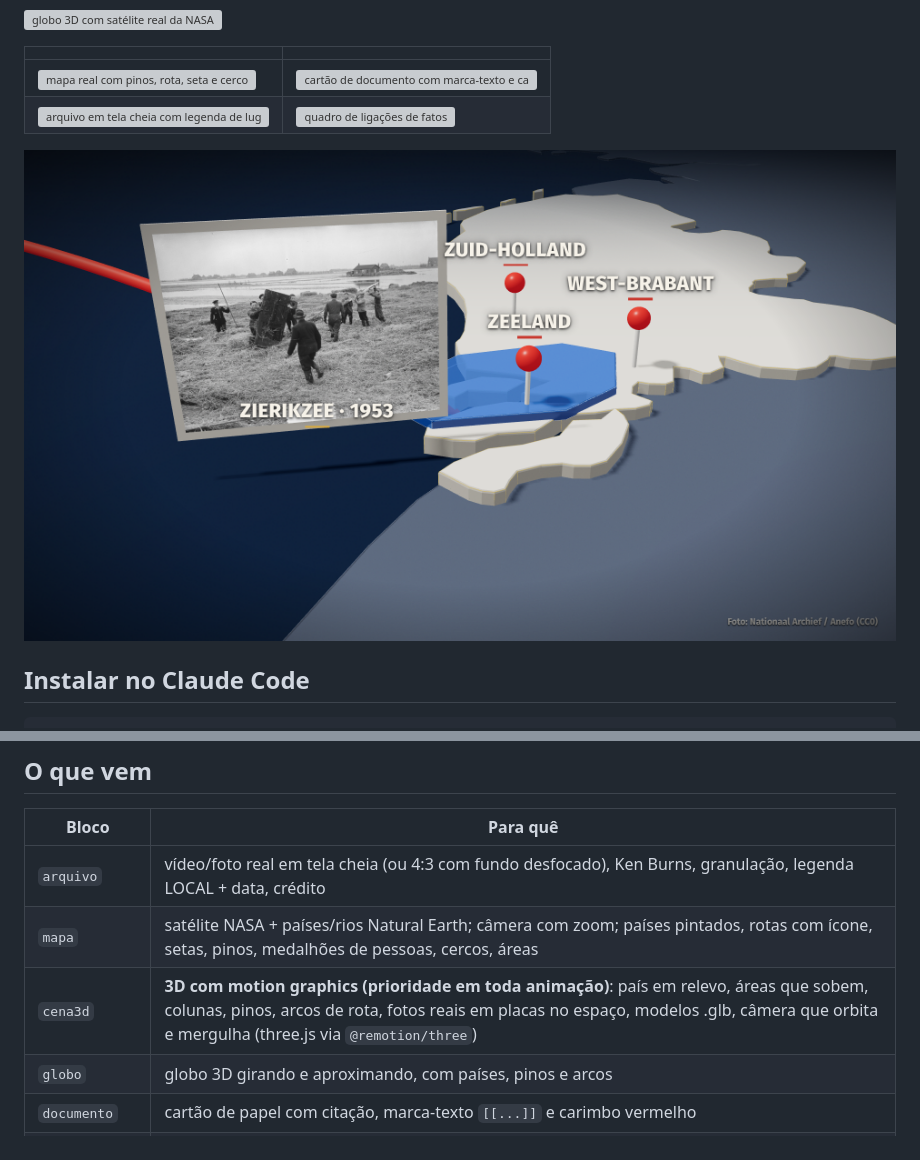
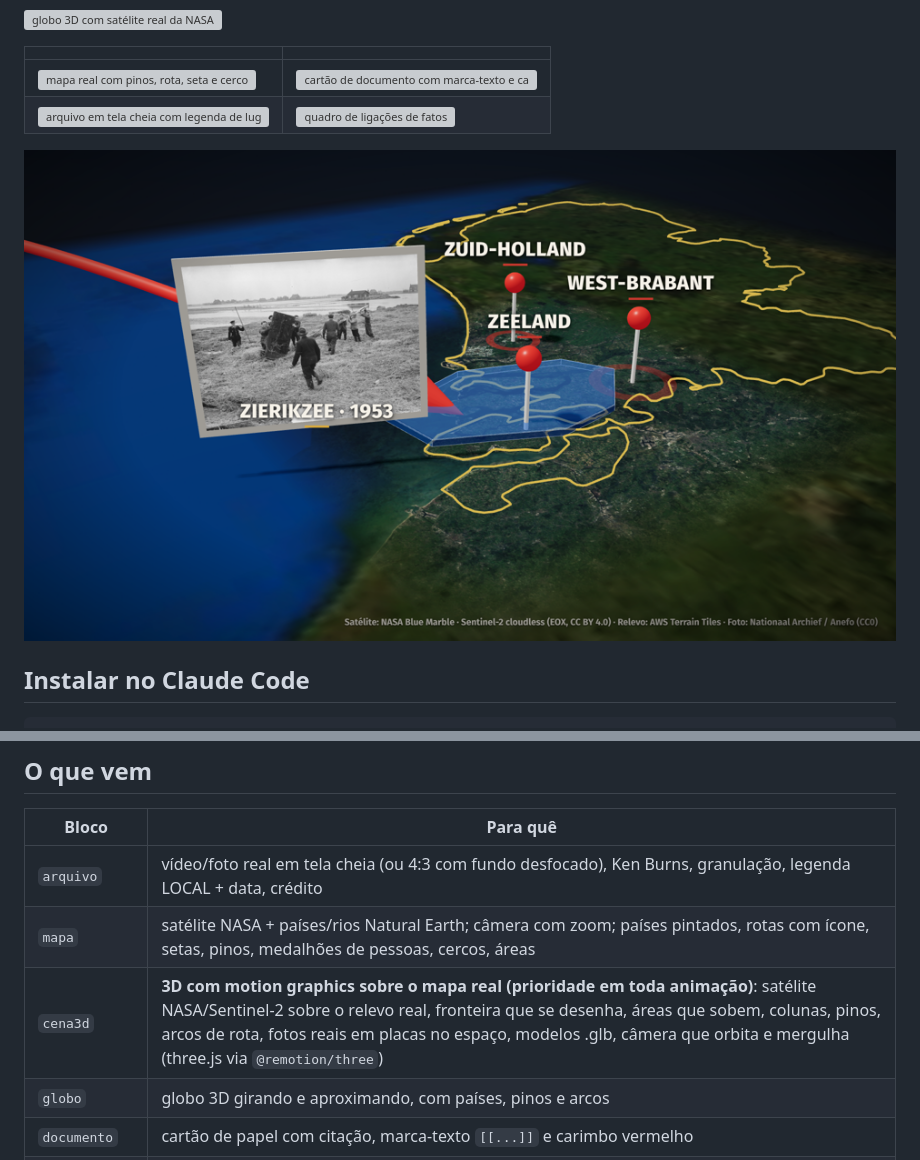
Before and after one commit to raphael321/DocumentaryStyle, a Markdown page: README.md, 2 parts joined by grey strips. Rendered like a GitHub page; pictures changed too: docs/f3d-real.png (added), docs/f3d.png (deleted); grey boxes are pictures that could not be loaded.

````diff
--- a/README.md
+++ b/README.md
@@ -11,7 +11,7 @@ cartões de documento, números, linha do tempo e quadro de ligações de fatos.
 | ![mapa real com pinos, rota, seta e cerco](docs/f0420.png) | ![cartão de documento com marca-texto e carimbo](docs/f0600.png) |
 | ![arquivo em tela cheia com legenda de lugar, selo de ano e crédito](docs/f1020.png) | ![quadro de ligações de fatos](docs/f1380.png) |
 
-![cena 3D: país em relevo, pinos, rota, área de enchente e foto de arquivo no espaço](docs/f3d.png)
+![cena 3D sobre o mapa real: satélite e relevo reais, fronteira, pinos, rota, área de enchente e foto de arquivo no espaço](docs/f3d-real.png)
 
 ## Instalar no Claude Code
 ```
@@ -30,7 +30,7 @@ Depois peça, por exemplo: *"use o DocumentaryStyle para montar o vídeo do rote
 |---|---|
 | `arquivo` | vídeo/foto real em tela cheia (ou 4:3 com fundo desfocado), Ken Burns, granulação, legenda LOCAL + data, crédito |
 | `mapa` | satélite NASA + países/rios Natural Earth; câmera com zoom; países pintados, rotas com ícone, setas, pinos, medalhões de pessoas, cercos, áreas |
-| `cena3d` | **3D com motion graphics (prioridade em toda animação)**: país em relevo, áreas que sobem, colunas, pinos, arcos de rota, fotos reais em placas no espaço, modelos .glb, câmera que orbita e mergulha (three.js via `@remotion/three`) |
+| `cena3d` | **3D com motion graphics sobre o mapa real (prioridade em toda animação)**: satélite NASA/Sentinel-2 sobre o relevo real, fronteira que se desenha, áreas que sobem, colunas, pinos, arcos de rota, fotos reais em placas no espaço, modelos .glb, câmera que orbita e mergulha (three.js via `@remotion/three`) |
 | `globo` | globo 3D girando e aproximando, com países, pinos e arcos |
 | `documento` | cartão de papel com citação, marca-texto `[[...]]` e carimbo vermelho |
 | `foto` | foto em moldura de papel com legenda |
````
Also changed, not shown: CHANGELOG.md (+6 -1 lines), 9 other files.
